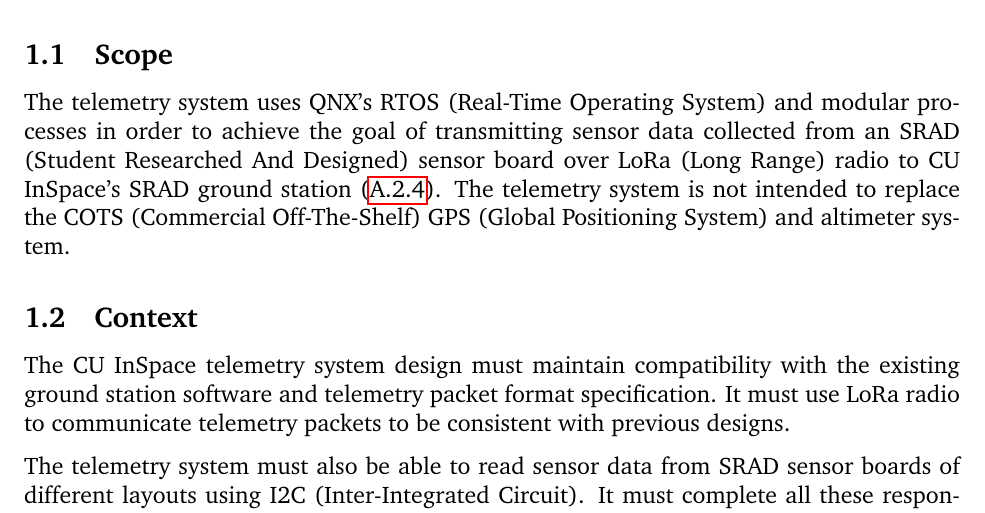
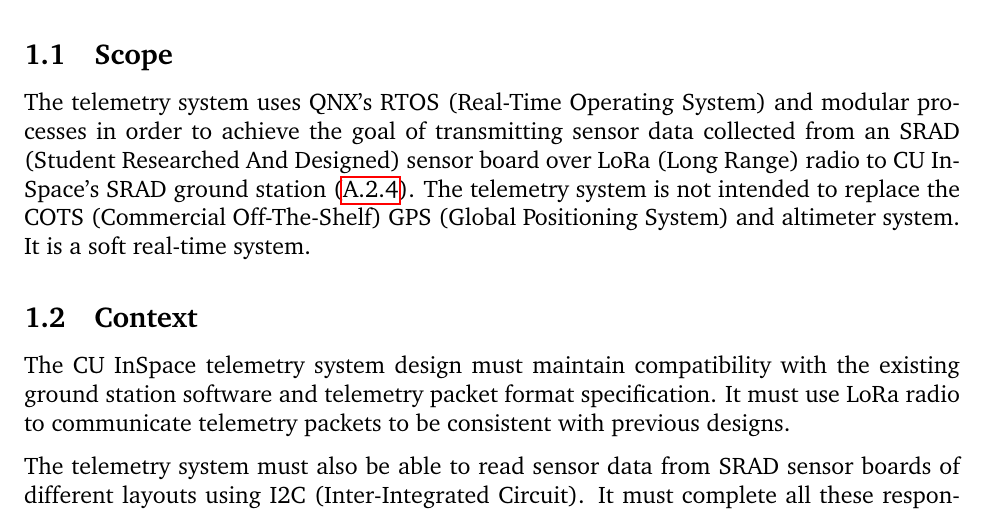
Before and after one commit to CarletonURocketry/qnx-stack, a LaTeX document (design/design.tex, which reads design/sections/overview.tex): part of page 4 of 17, cut so that both start at the same text. Compiled offline with pdfLaTeX.

Commit message:
Added clarification about soft real-time systems.

```diff
--- a/design/design.tex
+++ b/design/design.tex
@@ -5,7 +5,7 @@
 \usepackage[automake]{glossaries-extra}
 
 \usepackage[style=ieee]{biblatex}
-\addbibresource{references.bib}
+\addbibresource{./references.bib}
 
 \usepackage{graphicx}
 \usepackage{float}
--- a/design/sections/overview.tex
+++ b/design/sections/overview.tex
@@ -7,7 +7,7 @@
 The telemetry system uses \gls{qnx}'s \glsxtrfull{rtos} and modular processes in order to achieve the goal of
 transmitting sensor data collected from an \glsxtrfull{srad} sensor board over \glsxtrfull{lora} radio to
 \glsxtrshort{cuinspace}'s \glsxtrshort{srad} ground station (\ref{a:ground-station}). The telemetry system is not
-intended to replace the \glsxtrfull{cots} \glsxtrfull{gps} and altimeter system.
+intended to replace the \glsxtrfull{cots} \glsxtrfull{gps} and altimeter system. It is a soft real-time system.
 
 \subsection{Context}
 
```
